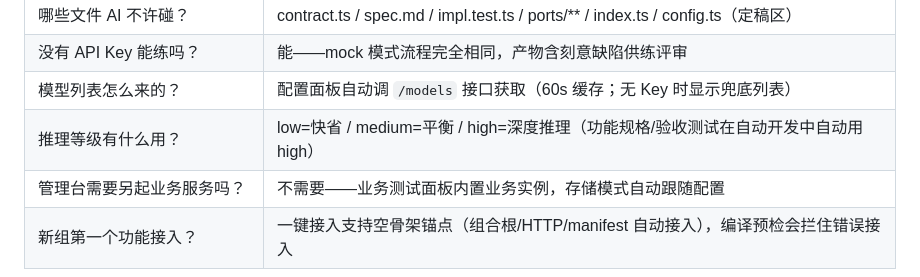
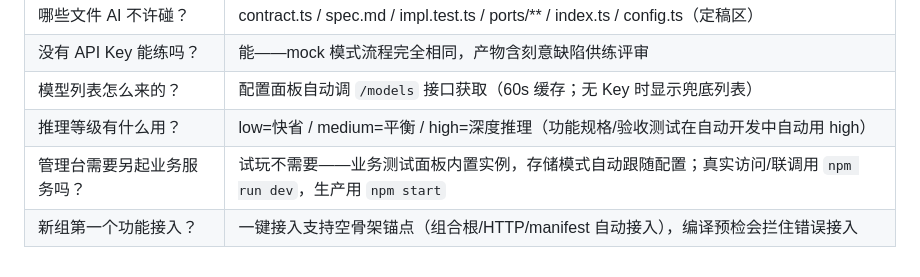
Before and after one commit to xiaohaoppy/featureunit-demo, a Markdown page: docs/USAGE.md, the part around the change. Rendered like a GitHub page.

```diff
--- a/docs/USAGE.md
+++ b/docs/USAGE.md
@@ -188,5 +188,5 @@ npm run feat -- new-group order-service
 | 没有 API Key 能练吗？ | 能——mock 模式流程完全相同，产物含刻意缺陷供练评审 |
 | 模型列表怎么来的？ | 配置面板自动调 `/models` 接口获取（60s 缓存；无 Key 时显示兜底列表） |
 | 推理等级有什么用？ | low=快省 / medium=平衡 / high=深度推理（功能规格/验收测试在自动开发中自动用 high） |
-| 管理台需要另起业务服务吗？ | 不需要——业务测试面板内置业务实例，存储模式自动跟随配置 |
+| 管理台需要另起业务服务吗？ | 试玩不需要——业务测试面板内置实例，存储模式自动跟随配置；真实访问/联调用 `npm run dev`，生产用 `npm start` |
 | 新组第一个功能接入？ | 一键接入支持空骨架锚点（组合根/HTTP/manifest 自动接入），编译预检会拦住错误接入 |
```
Also changed, not shown: README.md (+1 -1 lines), docs/TUTORIAL.md (+2 -0 lines).
